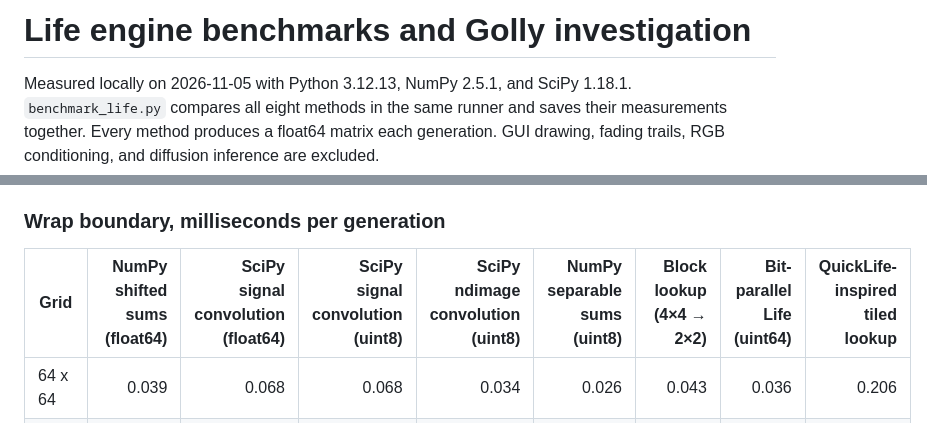
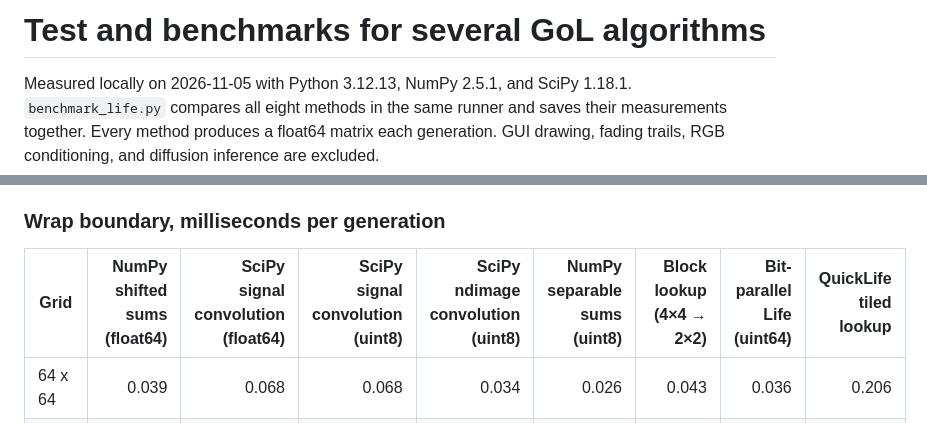
Before and after one commit to sgt1796/Game_of_life, a Markdown page: benchmarks/README.md, 2 parts joined by grey strips. Drawn GitHub-style.

```diff
--- a/benchmarks/README.md
+++ b/benchmarks/README.md
@@ -1,4 +1,4 @@
-# Life engine benchmarks and Golly investigation
+# Test and benchmarks for several GoL algorithms
 
 Measured locally on 2026-11-05 with Python 3.12.13, NumPy 2.5.1, and SciPy 1.18.1.
 `benchmark_life.py` compares all eight methods in the same runner and saves their
@@ -42,7 +40,7 @@ Both panels include all eight methods, including QuickLife.
 
 ### Wrap boundary, milliseconds per generation
 
-| Grid | NumPy shifted sums (float64) | SciPy signal convolution (float64) | SciPy signal convolution (uint8) | SciPy ndimage convolution (uint8) | NumPy separable sums (uint8) | Block lookup (4×4 → 2×2) | Bit-parallel Life (uint64) | QuickLife-inspired tiled lookup |
+| Grid | NumPy shifted sums (float64) | SciPy signal convolution (float64) | SciPy signal convolution (uint8) | SciPy ndimage convolution (uint8) | NumPy separable sums (uint8) | Block lookup (4×4 → 2×2) | Bit-parallel Life (uint64) | QuickLife tiled lookup |
 |---|---:|---:|---:|---:|---:|---:|---:|---:|
 | 64 x 64 | 0.039 | 0.068 | 0.068 | 0.034 | 0.026 | 0.043 | 0.036 | 0.206 |
 | 150 x 150 | 0.102 | 0.330 | 0.351 | 0.145 | 0.060 | 0.108 | 0.064 | 0.264 |
```
Also changed, not shown: other parts of benchmarks/README.md (+4 -14 lines), README.md (+4 -8 lines).
